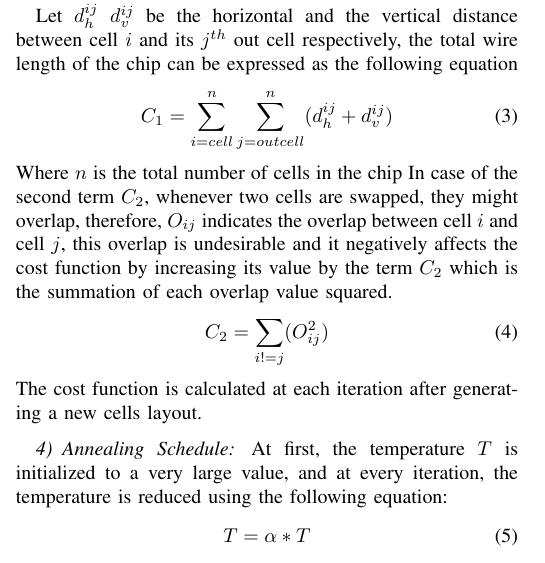
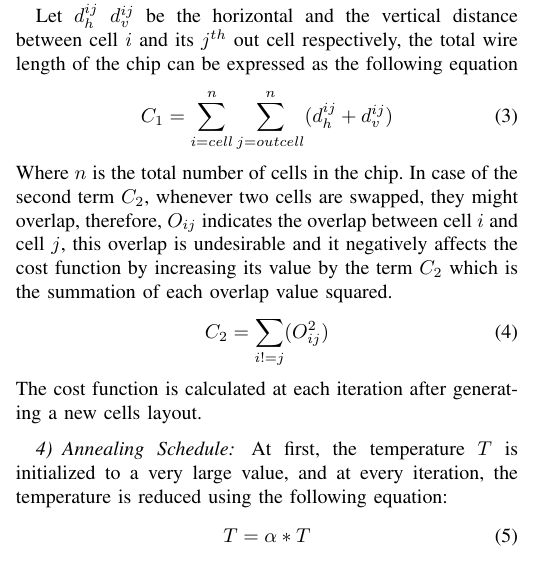
Before and after one commit to naderabdalghani/improving-placement-in-vlsi-design-process-research-paper, a LaTeX paper (paper.tex): part of one column of page 2 of 3, cut so that both start at the same text. Compiled offline with pdfLaTeX; a missing font is replaced by an installed copy or a similar font; a LaTeX package or settings file that is missing is left out.

Commit message:
Add a Missing Period In the Related Work Section

```diff
--- a/paper.tex
+++ b/paper.tex
@@ -156,8 +156,7 @@ Let $d_{h}^{ij}$ $d_{v}^{ij}$ be the horizontal and the vertical distance betwee
 \begin{equation}
     C_{1} = \sum_{i=cell}^{n} \sum_{j=out cell}^{n} (d_{h}^{ij} + d_{v}^{ij})
 \end{equation}
-Where $n$ is the total number of cells in the chip
-In case of the second term $C_{2}$, whenever two cells are swapped, they might overlap, therefore, $O_{ij}$ indicates the overlap between cell $i$ and cell $j$, this overlap is undesirable and it negatively affects the cost function by increasing its value by the term $C_{2}$ which is the summation of each overlap value squared.
+Where $n$ is the total number of cells in the chip. In case of the second term $C_{2}$, whenever two cells are swapped, they might overlap, therefore, $O_{ij}$ indicates the overlap between cell $i$ and cell $j$, this overlap is undesirable and it negatively affects the cost function by increasing its value by the term $C_{2}$ which is the summation of each overlap value squared.
 \begin{equation}
     C_{2} = \sum_{i!=j} (O_{ij}^{2})
 \end{equation}
```
